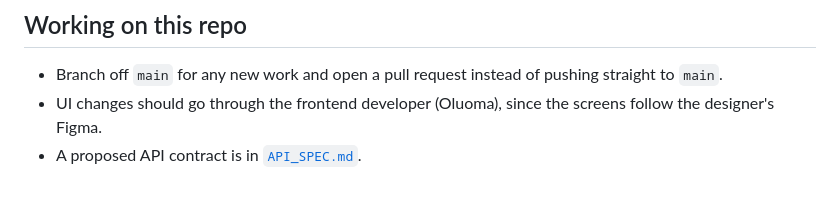
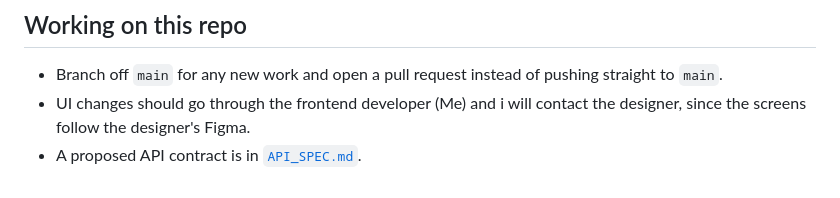
Before and after one commit to Tory779/Havillah, a Markdown page: README.md, the part around the change. GitHub-like rendering.

Commit message:
Change UI changes contact to 'Me'
Updated the contact person for UI changes in the README.

```diff
--- a/README.md
+++ b/README.md
@@ -86,5 +86,5 @@ The card form in `PaymentScreen` is UI only. Use a PCI-DSS compliant gateway (fo
 ## Working on this repo
 
 - Branch off `main` for any new work and open a pull request instead of pushing straight to `main`.
-- UI changes should go through the frontend developer (Oluoma), since the screens follow the designer's Figma.
+- UI changes should go through the frontend developer (Me) and i will contact the designer, since the screens follow the designer's Figma.
 - A proposed API contract is in [`API_SPEC.md`](API_SPEC.md).
```
